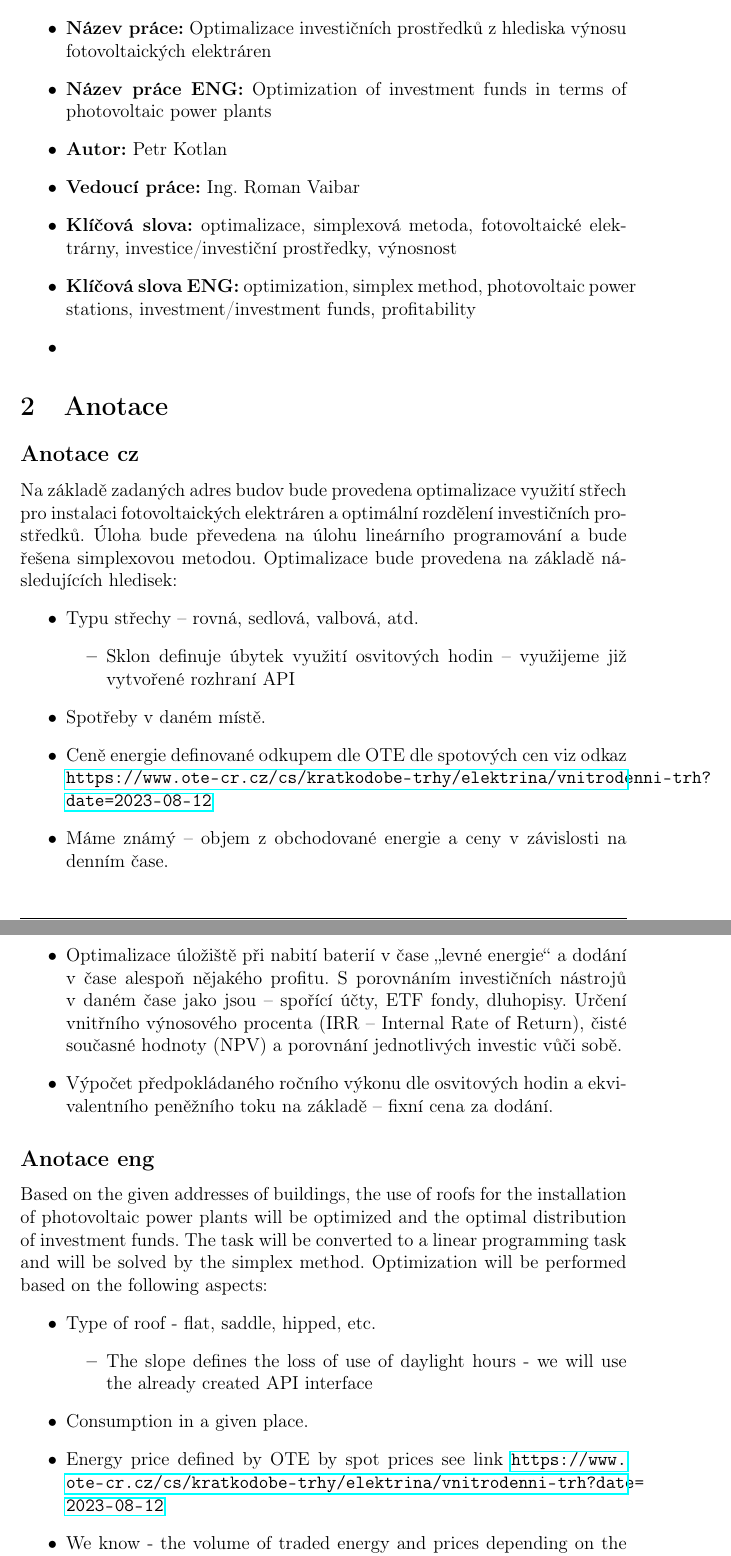
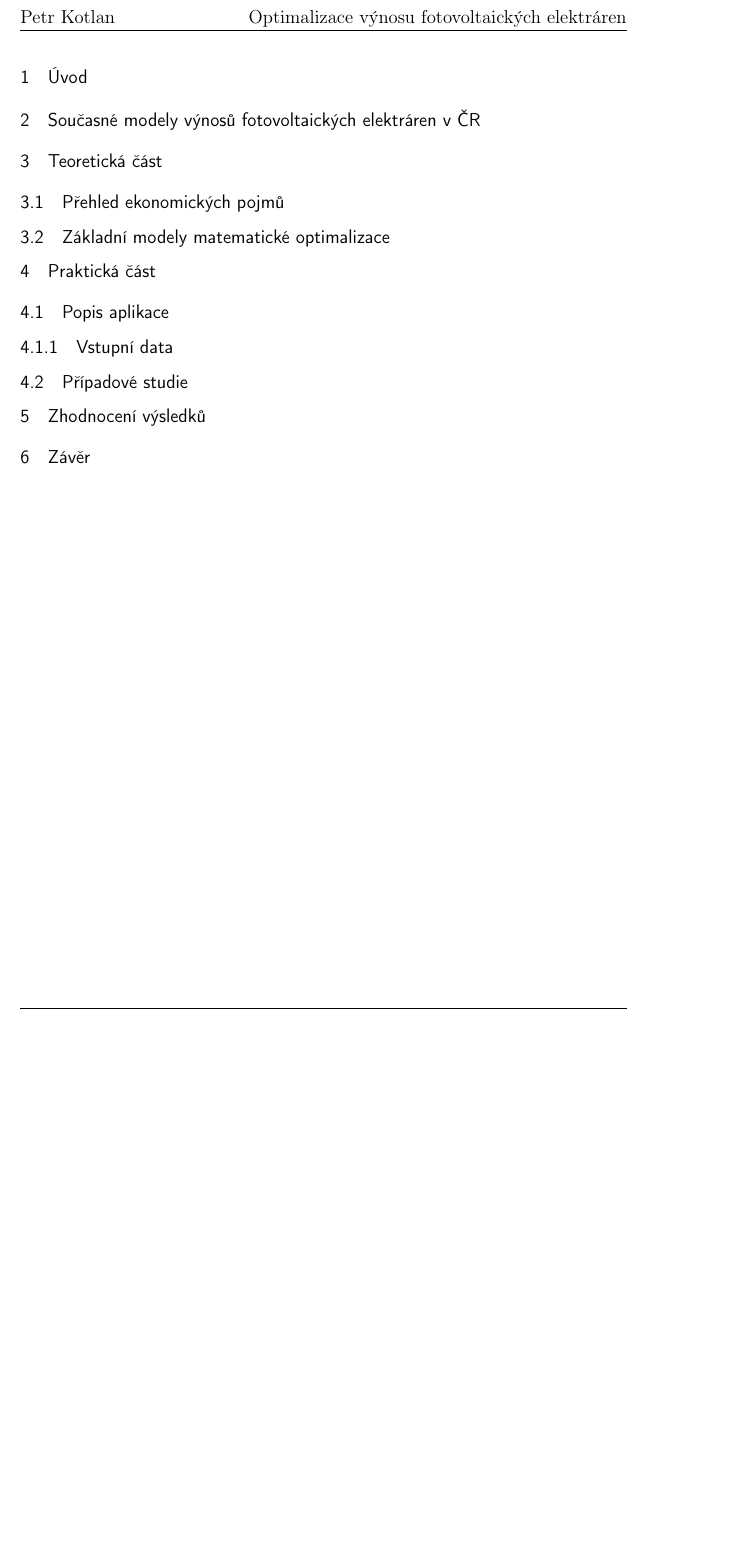
Before and after one commit to yoptohlejepeta/Optimalizace-FVE-text, a LaTeX document (latex/bakalarka.tex): two parts of pages 2 and 3 of 4 before the commit and part of page 2 of 2 after it, the two joined at a grey line, cut at the place of the change, the shorter picture padded with empty space. Compiled offline with pdfLaTeX.

Commit message:
document structure

```diff
--- a/latex/bakalarka.tex
+++ b/latex/bakalarka.tex
@@ -5,6 +5,7 @@
 \usepackage[T1]{fontenc}
 \usepackage{graphicx}
 \usepackage[unicode]{hyperref}
+\usepackage{titlesec}
 
 \usepackage{lipsum}
 \usepackage{fancyhdr}
@@ -23,2 +30,4 @@
 
 \author{Petr Kotlan}
+\title{Optimalizace investičních prostředků z hlediska
+výnosu fotovoltaických elektráren}
@@ -26,54 +34,31 @@
 \date{}
 
 \begin{document}
+
 
 \maketitle
 \tableofcontents
 
 \pagebreak
 
+\section{Úvod}
 
-\section{Přehled}
+\section{Současné modely výnosů fotovoltaických elektráren v ČR}
 
-\begin{itemize}
-    \item \textbf{Název práce:} Optimalizace investičních prostředků z hlediska výnosu fotovoltaických elektráren
-    \item \textbf{Název práce ENG:} Optimization of investment funds in terms of photovoltaic power plants
-    \item \textbf{Autor:} Petr Kotlan
-    \item \textbf{Vedoucí práce:} Ing. Roman Vaibar
-    \item \textbf{Klíčová slova:} optimalizace, simplexová metoda, fotovoltaické elektrárny, investice/investiční prostředky, výnosnost
-    \item \textbf{Klíčová slova ENG:} optimization, simplex method, photovoltaic power stations, investment/investment funds, profitability
-    \item
+\section{Teoretická část}
 
-\end{itemize}
+\subsection{Přehled ekonomických pojmů}
+
+\subsection{Základní modely matematické optimalizace}
+
+\section{Praktická část}
+
+\subsection{Popis aplikace}
+\subsubsection{Vstupní data}
 
 
-\section{Anotace}
+\subsection{Případové studie}
 
-\subsection*{Anotace cz}
-Na základě zadaných adres budov bude provedena optimalizace využití střech pro instalaci fotovoltaických elektráren a optimální rozdělení investičních prostředků. Úloha bude převedena na úlohu lineárního programování a bude řešena simplexovou metodou. Optimalizace bude provedena na základě následujících hledisek:
-\begin{itemize}
+\section{Zhodnocení výsledků}
 
-    \item Typu střechy – rovná, sedlová, valbová, atd.
-          \begin{itemize}
-              \item Sklon definuje úbytek využití osvitových hodin – využijeme již vytvořené rozhraní API
-          \end{itemize}
-    \item Spotřeby v daném místě.
-    \item Ceně energie definované odkupem dle OTE dle spotových cen viz odkaz \url{https://www.ote-cr.cz/cs/kratkodobe-trhy/elektrina/vnitrodenni-trh?date=2023-08-12}
-    \item Máme známý – objem z obchodované energie a ceny v závislosti na denním čase.
-    \item Optimalizace úložiště při nabití baterií v čase „levné energie“ a dodání v čase alespoň nějakého profitu. S porovnáním investičních nástrojů v daném čase jako jsou – spořící účty, ETF fondy, dluhopisy. Určení vnitřního výnosového procenta (IRR – Internal Rate of Return), čisté současné hodnoty (NPV) a porovnání jednotlivých investic vůči sobě.
-    \item Výpočet předpokládaného ročního výkonu dle osvitových hodin a ekvivalentního peněžního toku na základě – fixní cena za dodání.
-
-\end{itemize}
-
-\subsection*{Anotace eng}
-Based on the given addresses of buildings, the use of roofs for the installation of photovoltaic power plants will be optimized and the optimal distribution of investment funds. The task will be converted to a linear programming task and will be solved by the simplex method. Optimization will be performed based on the following aspects:
-\begin{itemize}
-
-    \item Type of roof - flat, saddle, hipped, etc.
-          \begin{itemize}
-              \item The slope defines the loss of use of daylight hours - we will use the already created API interface
-          \end{itemize}
-    \item Consumption in a given place.
-    \item Energy price defined by OTE by spot prices see link \url{https://www.ote-cr.cz/cs/kratkodobe-trhy/elektrina/vnitrodenni-trh?date=2023-08-12}
-    \item We know - the volume of traded energy and prices depending on the time of day.
-    \item Optimization of the storage when charging batteries at the time of "cheap energy" and delivery at least some profit. With a comparison of investment tools at that time such as - savings accounts, ETF funds, bonds. Determination of the internal rate of return (IRR), net present value (NPV) and comparison of individual investments against each other.
+\section{Závěr}
```
Also changed, not shown: latex/bakalarka.pdf, latex/bakalarka.tex (22 more changed lines).
